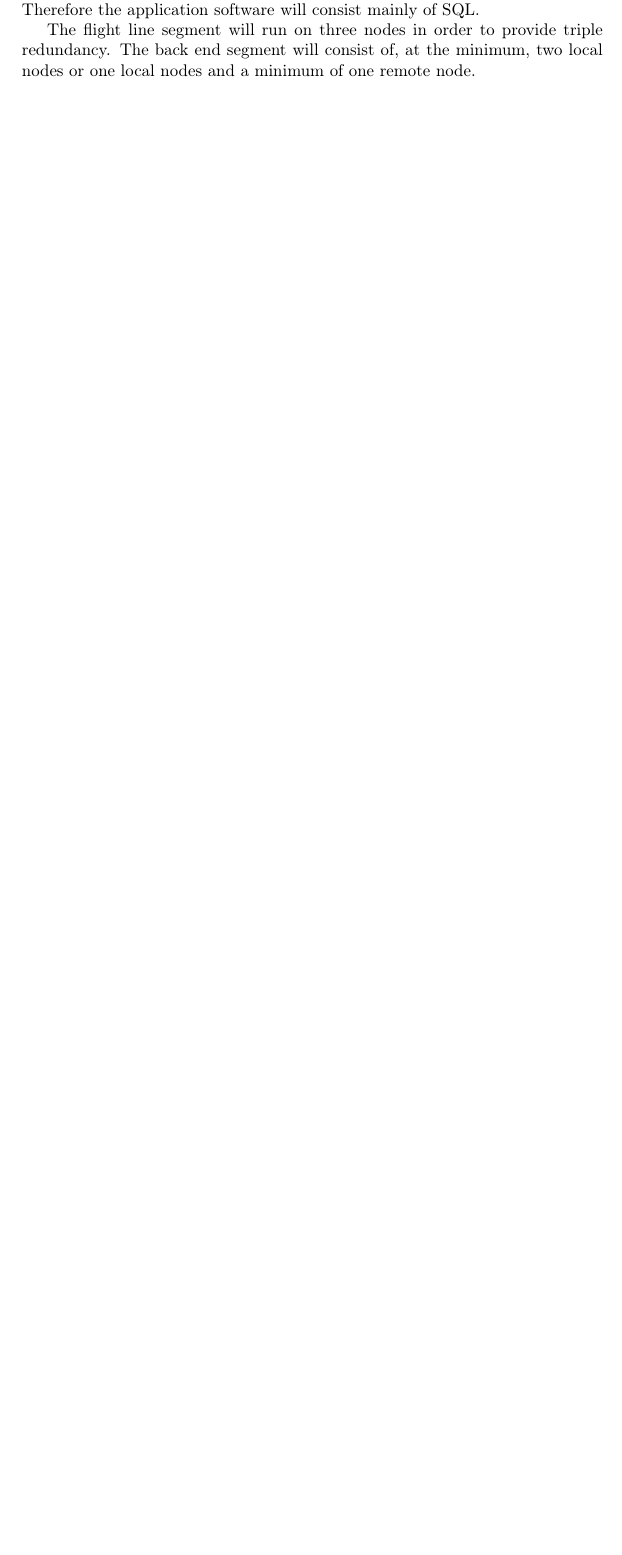
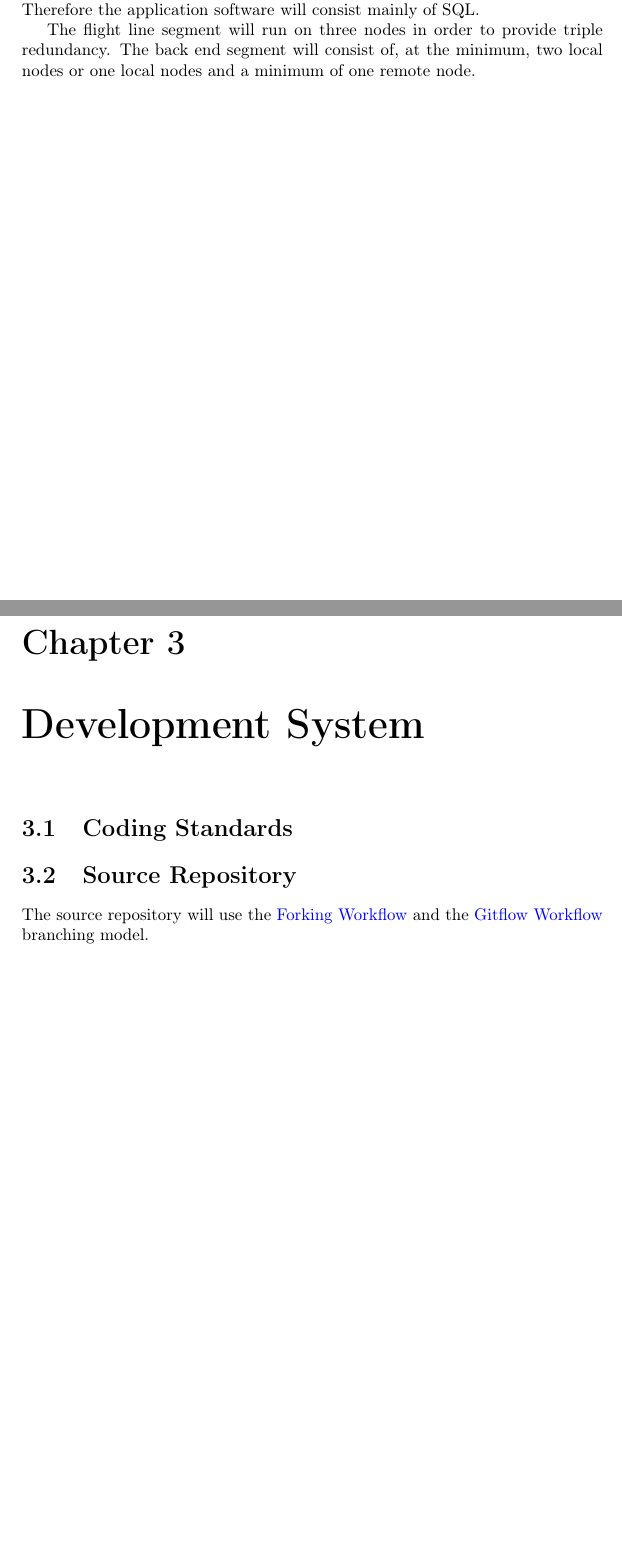
Before and after one commit to Narrogin-Gliding-Club/Gliding-Ops, a LaTeX document (LogKeeper/doc/Design/Logkeeper.tex): part of page 7 of 7 before the commit and two parts of pages 7 and 8 of 8 after it, the two joined at a grey line, cut so that both start at the same text, the shorter picture padded with empty space. Compiled offline with pdfLaTeX.

Commit message:
Design: Added Development System chapter

```diff
--- a/LogKeeper/doc/Design/Logkeeper.tex
+++ b/LogKeeper/doc/Design/Logkeeper.tex
@@ -132,5 +132,16 @@ The software used on both segments will be MySQL with Cluster extension. Therefo
 
 The flight line segment will run on three nodes in order to provide triple redundancy. The back end segment will consist of, at the minimum, two local nodes or one local nodes and a minimum of one remote node.
 
+\bigskip
+
+%\clearpage\setcounter{page}{1}
+% This chapter should be towards the end of the document.
+\chapter[Development System]{Development System}
+
+\section[Coding Standards]{Coding Standards}
+
+\section[Source Repository]{Source Repository}
+
+The source repository will use the \href{https://www.atlassian.com/git/tutorials/comparing-workflows/forking-workflow}{Forking Workflow} and the \href{https://www.atlassian.com/git/tutorials/comparing-workflows/gitflow-workflow}{Gitflow Workflow} branching model.
 
 \end{document}
```
